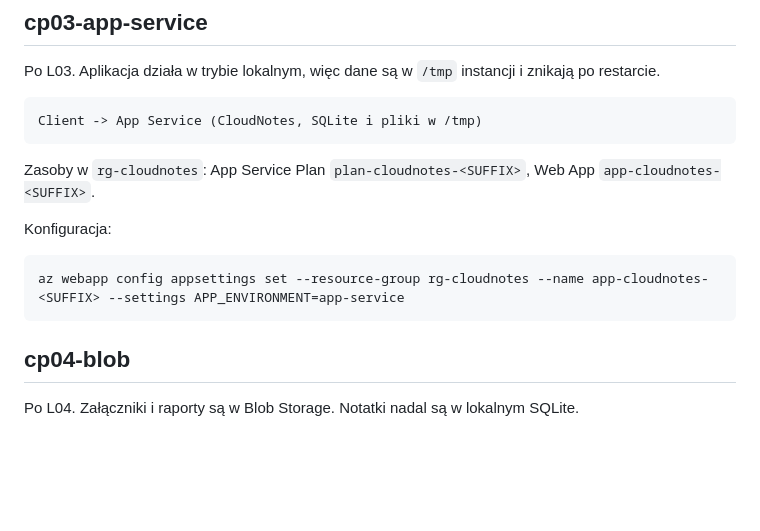
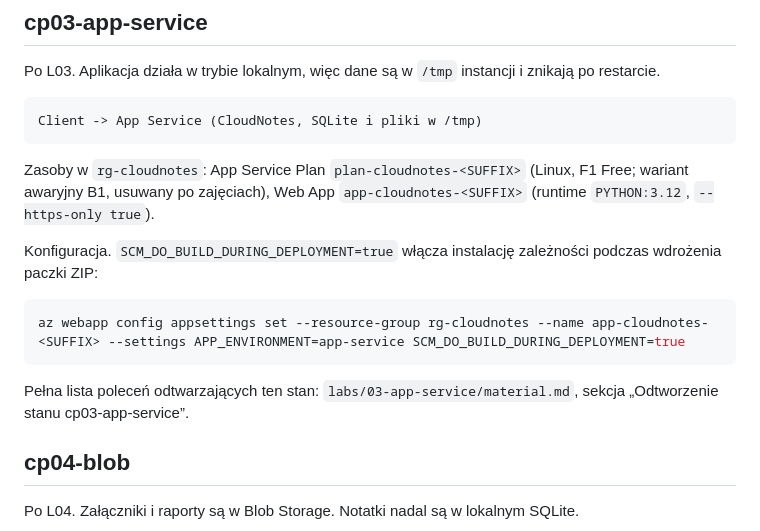
Before and after one commit to michuhu/cloudnotes, a Markdown page: checkpoints/README.md, the part around the change. Rendered like a GitHub page; blank space fills up the shorter version.

Commit message:
lab03 i w03 zrobione

````diff
--- a/checkpoints/README.md
+++ b/checkpoints/README.md
@@ -47,13 +47,15 @@ Po L03. Aplikacja działa w trybie lokalnym, więc dane są w `/tmp` instancji i
 Client -> App Service (CloudNotes, SQLite i pliki w /tmp)
 ```
 
-Zasoby w `rg-cloudnotes`: App Service Plan `plan-cloudnotes-<SUFFIX>`, Web App `app-cloudnotes-<SUFFIX>`.
+Zasoby w `rg-cloudnotes`: App Service Plan `plan-cloudnotes-<SUFFIX>` (Linux, F1 Free; wariant awaryjny B1, usuwany po zajęciach), Web App `app-cloudnotes-<SUFFIX>` (runtime `PYTHON:3.12`, `--https-only true`).
 
-Konfiguracja:
+Konfiguracja. `SCM_DO_BUILD_DURING_DEPLOYMENT=true` włącza instalację zależności podczas wdrożenia paczki ZIP:
 
 ```bash
-az webapp config appsettings set --resource-group rg-cloudnotes --name app-cloudnotes-<SUFFIX> --settings APP_ENVIRONMENT=app-service
+az webapp config appsettings set --resource-group rg-cloudnotes --name app-cloudnotes-<SUFFIX> --settings APP_ENVIRONMENT=app-service SCM_DO_BUILD_DURING_DEPLOYMENT=true
 ```
+
+Pełna lista poleceń odtwarzających ten stan: `labs/03-app-service/material.md`, sekcja „Odtworzenie stanu cp03-app-service”.
 
 ## cp04-blob
 
````
Also changed, not shown: README.md (+1 -1 lines).
